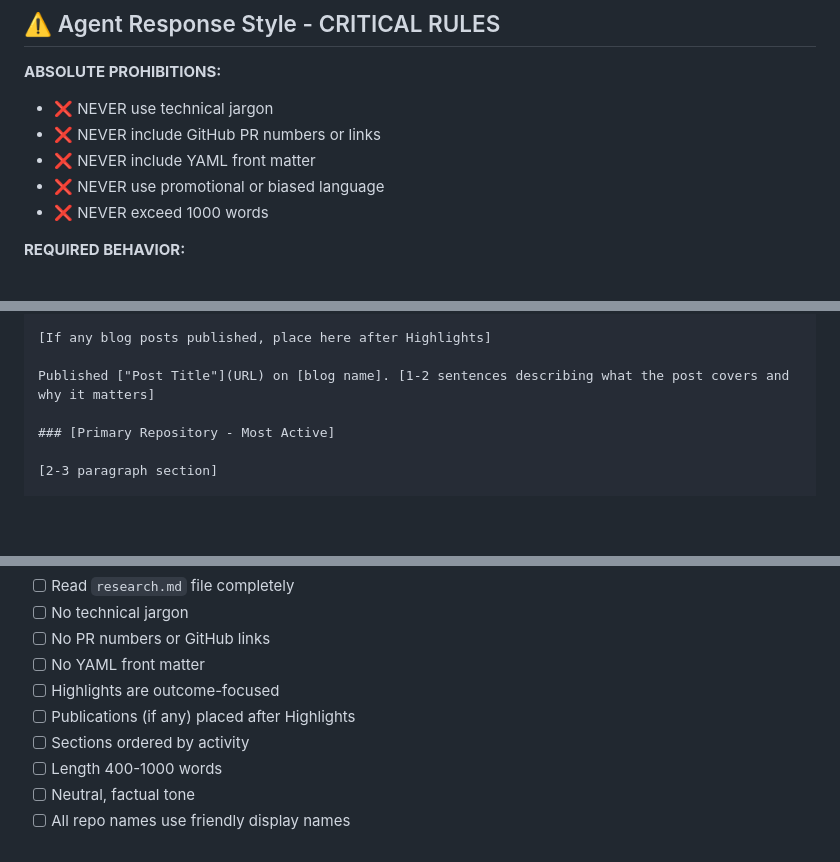
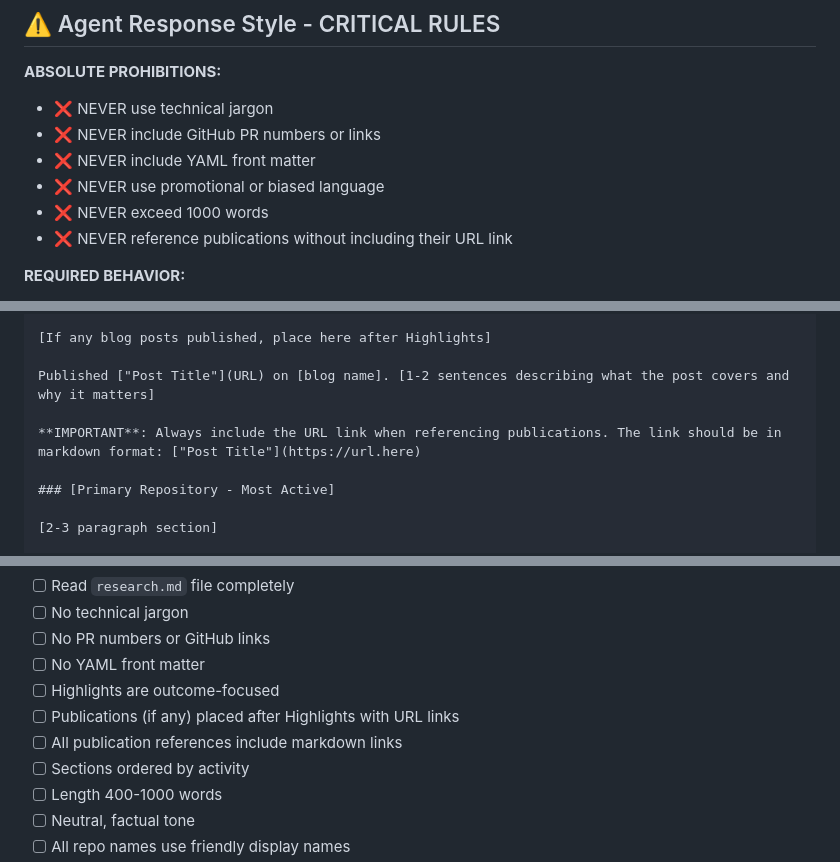
Before and after one commit to greymass/reporter-agent, a Markdown page: agents/summary.md, 3 parts joined by grey strips. Rendered like a GitHub page; blank space fills up the shorter version.

Commit message:
Publications should be linked to

```diff
--- a/agents/summary.md
+++ b/agents/summary.md
@@ -14,6 +14,7 @@
 - ❌ NEVER include YAML front matter
 - ❌ NEVER use promotional or biased language
 - ❌ NEVER exceed 1000 words
+- ❌ NEVER reference publications without including their URL link
 
 **REQUIRED BEHAVIOR:**
 - ✅ Write in plain, accessible language
@@ -71,6 +72,8 @@ Transforms technical research data into executive summaries that answer:
 [If any blog posts published, place here after Highlights]
 
 Published ["Post Title"](URL) on [blog name]. [1-2 sentences describing what the post covers and why it matters]
+
+**IMPORTANT**: Always include the URL link when referencing publications. The link should be in markdown format: ["Post Title"](https://url.here)
 
 ### [Primary Repository - Most Active]
 
@@ -239,7 +242,8 @@ This file contains structured research data including:
 - [ ] No PR numbers or GitHub links
 - [ ] No YAML front matter
 - [ ] Highlights are outcome-focused
-- [ ] Publications (if any) placed after Highlights
+- [ ] Publications (if any) placed after Highlights with URL links
+- [ ] All publication references include markdown links
 - [ ] Sections ordered by activity
 - [ ] Length 400-1000 words
 - [ ] Neutral, factual tone
```
